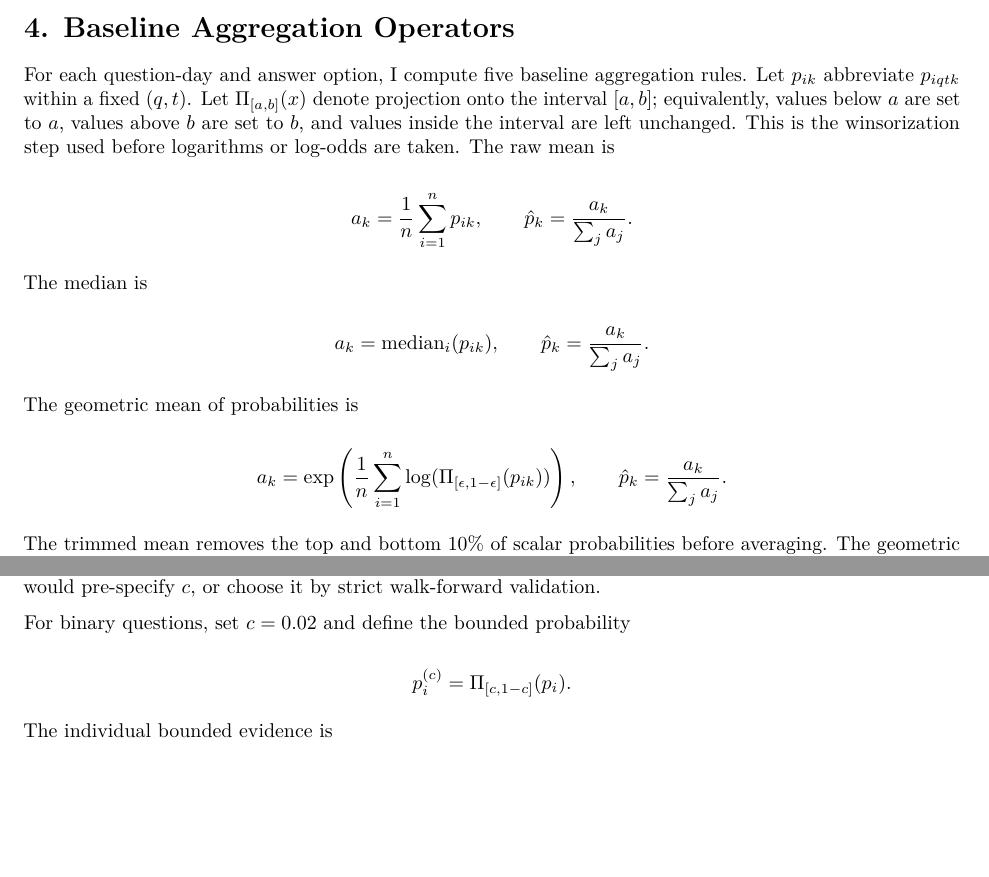
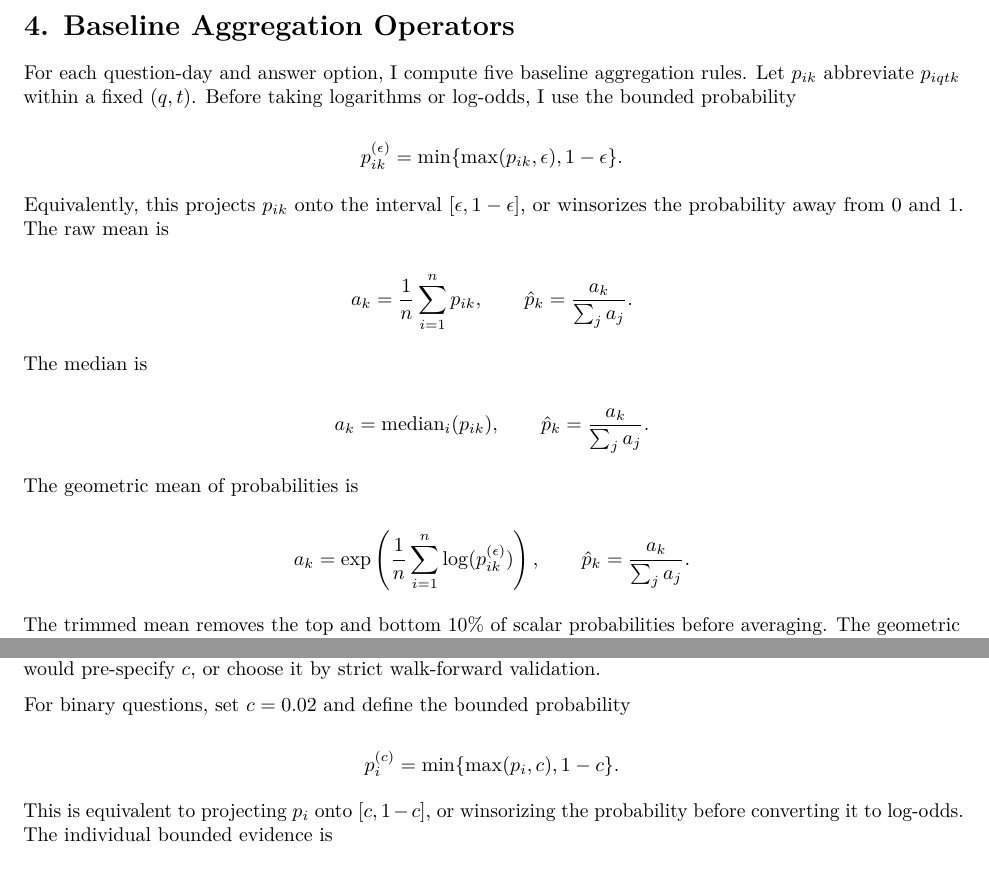
Before and after one commit to yuan0703andy/rcta-forecast-aggregation, a LaTeX document (document/final_memo.tex): two parts of pages 3 and 6 of 10, joined at a grey line, cut so that both start at the same text, the shorter picture padded with empty space. Compiled offline with pdfLaTeX.

Commit message:
Use explicit bounded probability formula

```diff
--- a/document/final_memo.tex
+++ b/document/final_memo.tex
@@ -246,11 +246,16 @@ Operators}\label{baseline-aggregation-operators}
 
 For each question-day and answer option, I compute five baseline
 aggregation rules. Let \(p_{ik}\) abbreviate \(p_{iqtk}\) within a fixed
-\((q,t)\). Let \(\Pi_{[a,b]}(x)\) denote projection onto the interval
-\([a,b]\); equivalently, values below \(a\) are set to \(a\), values
-above \(b\) are set to \(b\), and values inside the interval are left
-unchanged. This is the winsorization step used before logarithms or
-log-odds are taken. The raw mean is
+\((q,t)\). Before taking logarithms or log-odds, I use the bounded
+probability
+
+\[
+p_{ik}^{(\epsilon)}=\min\{\max(p_{ik},\epsilon),1-\epsilon\}.
+\]
+
+Equivalently, this projects \(p_{ik}\) onto the interval
+\([\epsilon,1-\epsilon]\), or winsorizes the probability away from 0 and
+1. The raw mean is
 
 \[
 a_k=\frac{1}{n}\sum_{i=1}^n p_{ik}, \qquad
@@ -267,7 +272,7 @@ a_k=\mathrm{median}_{i}(p_{ik}), \qquad
 The geometric mean of probabilities is
 
 \[
-a_k=\exp\left(\frac{1}{n}\sum_{i=1}^n\log(\Pi_{[\epsilon,1-\epsilon]}(p_{ik}))\right),
+a_k=\exp\left(\frac{1}{n}\sum_{i=1}^n\log(p_{ik}^{(\epsilon)})\right),
 \qquad
 \hat p_k=\frac{a_k}{\sum_j a_j}.
 \]
@@ -505,10 +510,12 @@ walk-forward validation.
 For binary questions, set \(c=0.02\) and define the bounded probability
 
 \[
-p_i^{(c)}=\Pi_{[c,1-c]}(p_i).
+p_i^{(c)}=\min\{\max(p_i,c),1-c\}.
 \]
 
-The individual bounded evidence is
+This is equivalent to projecting \(p_i\) onto \([c,1-c]\), or
+winsorizing the probability before converting it to log-odds. The
+individual bounded evidence is
 
 \[
 z_i^{(c)}=\mathrm{logit}(p_i^{(c)}).
```
Also changed, not shown: document/final_memo.pdf, final_memo.pdf, document/final_memo.tex (4 more changed lines).
